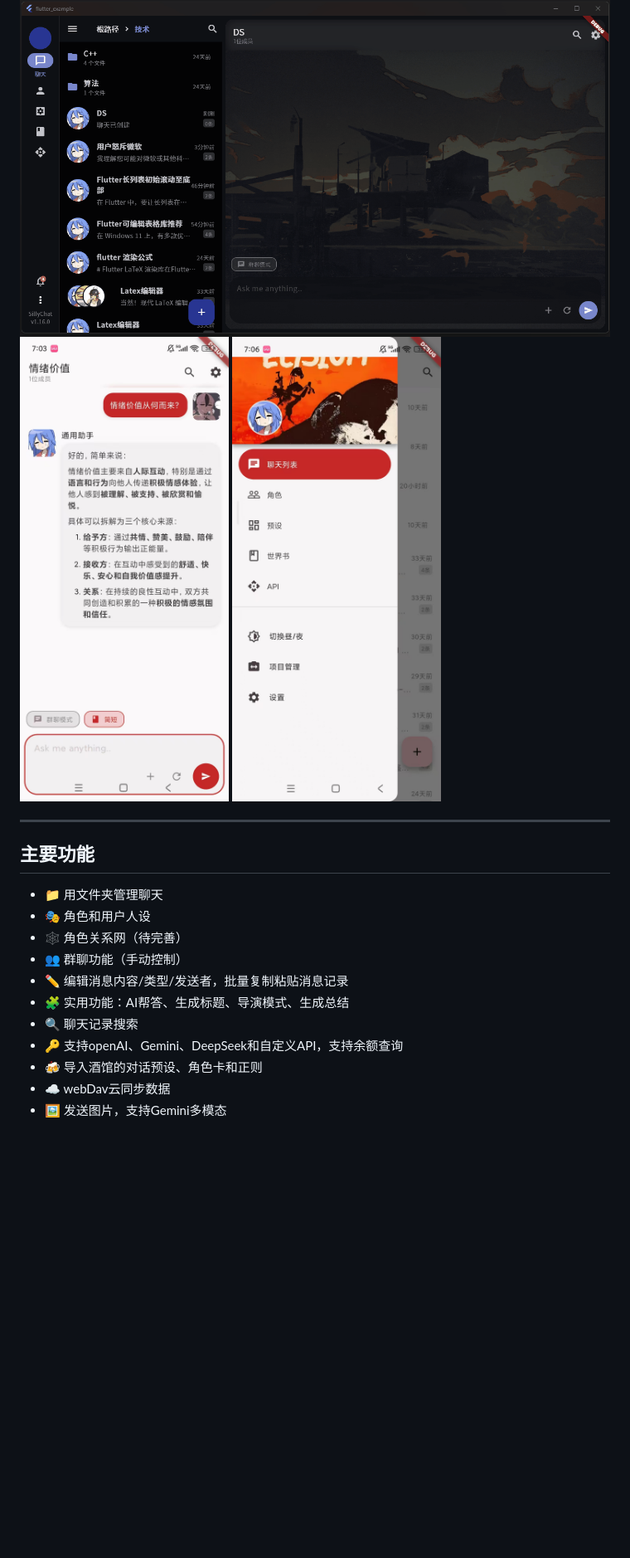
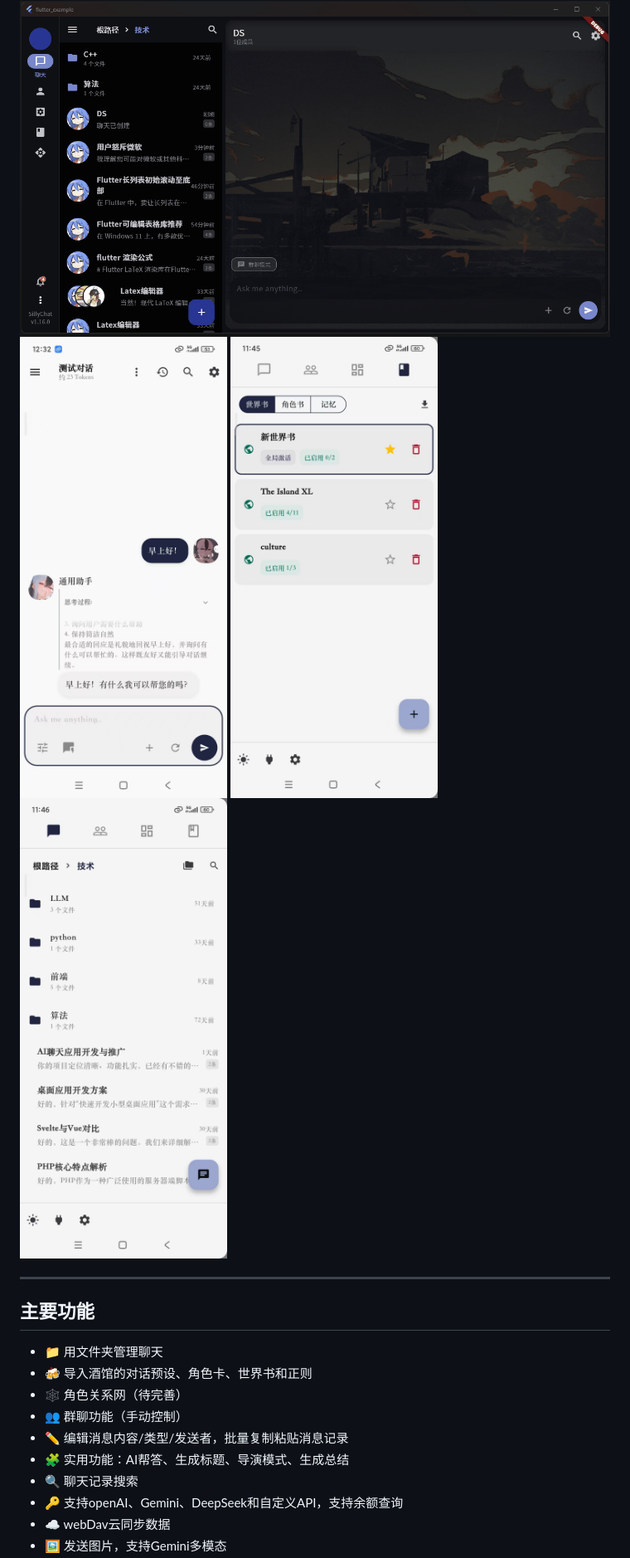
Before and after one commit to bilimited/sillyChat, a Markdown page: README.md, the part around the change printed below. Shown: that part at 83% size. Drawn GitHub-style; pictures changed too: images/mobile4.jpg (added), images/mobile5.jpg (added), images/mobile6.jpg (added); blank space fills up the shorter version.

Commit message:
更新readme

```diff
--- a/README.md
+++ b/README.md
@@ -16,8 +16,9 @@
 
 <img src="images/desktop2.gif" alt="桌面端预览" width="100%">
 <div style="display:flex">
-  <img src="images/mobile2.jpg" alt="安卓端预览" width="300px">
-  <img src="images/mobile3.jpg" alt="安卓端预览" width="300px">
+  <img src="images/mobile4.jpg" alt="安卓端预览" width="250px">
+  <img src="images/mobile5.jpg" alt="安卓端预览" width="250px">
+  <img src="images/mobile6.jpg" alt="安卓端预览" width="250px">
 </div>
 
 ---
@@ -25,13 +26,12 @@
 ## 主要功能
 
 - 📁	用文件夹管理聊天
-- 🎭	角色和用户人设
+- 🍻	导入酒馆的对话预设、角色卡、世界书和正则
 - 🕸️	角色关系网（待完善）
 - 👥	群聊功能（手动控制）
 - ✏️	编辑消息内容/类型/发送者，批量复制粘贴消息记录
 - 🧩  实用功能：AI帮答、生成标题、导演模式、生成总结
 - 🔍	聊天记录搜索
 - 🔑	支持openAI、Gemini、DeepSeek和自定义API，支持余额查询
-- 🍻	导入酒馆的对话预设、角色卡和正则
 - ☁️	webDav云同步数据
 - 🖼️	发送图片，支持Gemini多模态
```
Also changed, not shown: other parts of README.md (+0 -1 lines).
